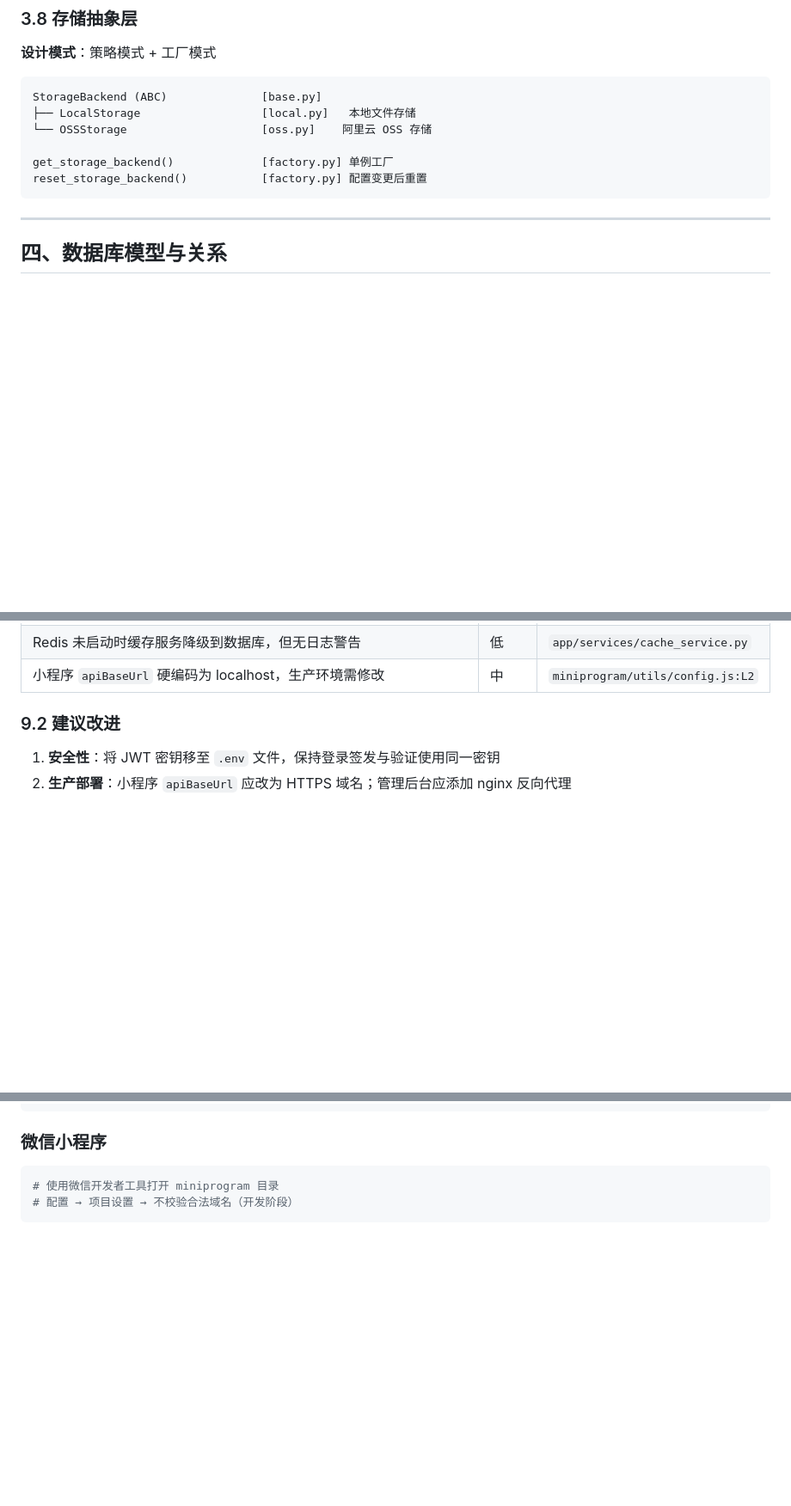
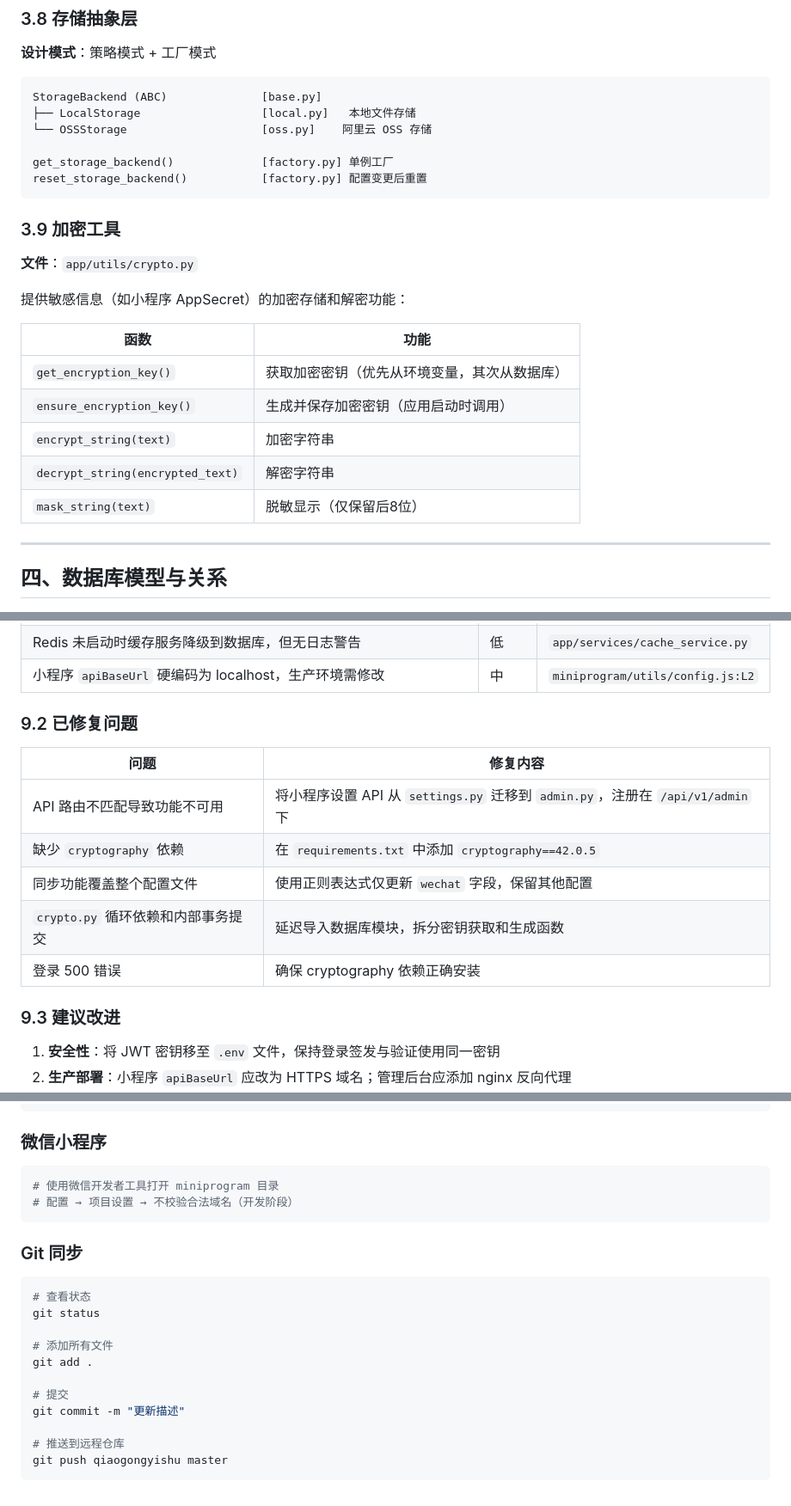
Before and after one commit to zengda/qiaogongyishu, a Markdown page: docs/code-wiki.md, 3 parts joined by grey strips. Shown at 86% size. Drawn GitHub-style; blank space fills up the shorter version.

Commit message:
docs: 更新文档以反映加密功能和小程序配置
添加加密工具和小程序配置相关的文档更新，包括：
- 后端加密功能说明
- 小程序配置管理页面
- 配置同步流程
- 已修复问题列表

````diff
--- a/docs/code-wiki.md
+++ b/docs/code-wiki.md
@@ -155,6 +161,20 @@ get_storage_backend()             [factory.py] 单例工厂
 reset_storage_backend()           [factory.py] 配置变更后重置
 ```
 
+### 3.9 加密工具
+
+**文件**：`app/utils/crypto.py`
+
+提供敏感信息（如小程序 AppSecret）的加密存储和解密功能：
+
+| 函数 | 功能 |
+|------|------|
+| `get_encryption_key()` | 获取加密密钥（优先从环境变量，其次从数据库） |
+| `ensure_encryption_key()` | 生成并保存加密密钥（应用启动时调用） |
+| `encrypt_string(text)` | 加密字符串 |
+| `decrypt_string(encrypted_text)` | 解密字符串 |
+| `mask_string(text)` | 脱敏显示（仅保留后8位） |
+
 ---
 
 ## 四、数据库模型与关系
@@ -446,7 +508,17 @@ statusMap: { new:'新客户', contacted:'已联系', followed:'跟进中', close
 | Redis 未启动时缓存服务降级到数据库，但无日志警告 | 低 | `app/services/cache_service.py` |
 | 小程序 `apiBaseUrl` 硬编码为 localhost，生产环境需修改 | 中 | `miniprogram/utils/config.js:L2` |
 
-### 9.2 建议改进
+### 9.2 已修复问题
+
+| 问题 | 修复内容 |
+|------|----------|
+| API 路由不匹配导致功能不可用 | 将小程序设置 API 从 `settings.py` 迁移到 `admin.py`，注册在 `/api/v1/admin` 下 |
+| 缺少 `cryptography` 依赖 | 在 `requirements.txt` 中添加 `cryptography==42.0.5` |
+| 同步功能覆盖整个配置文件 | 使用正则表达式仅更新 `wechat` 字段，保留其他配置 |
+| `crypto.py` 循环依赖和内部事务提交 | 延迟导入数据库模块，拆分密钥获取和生成函数 |
+| 登录 500 错误 | 确保 cryptography 依赖正确安装 |
+
+### 9.3 建议改进
 
 1. **安全性**：将 JWT 密钥移至 `.env` 文件，保持登录签发与验证使用同一密钥
 2. **生产部署**：小程序 `apiBaseUrl` 应改为 HTTPS 域名；管理后台应添加 nginx 反向代理
@@ -495,3 +567,19 @@ npm run build
 # 使用微信开发者工具打开 miniprogram 目录
 # 配置 → 项目设置 → 不校验合法域名（开发阶段）
 ```
+
+### Git 同步
+
+```bash
+# 查看状态
+git status
+
+# 添加所有文件
+git add .
+
+# 提交
+git commit -m "更新描述"
+
+# 推送到远程仓库
+git push qiaogongyishu master
+```
````
Also changed, not shown: other parts of docs/code-wiki.md (+56 -8 lines).
